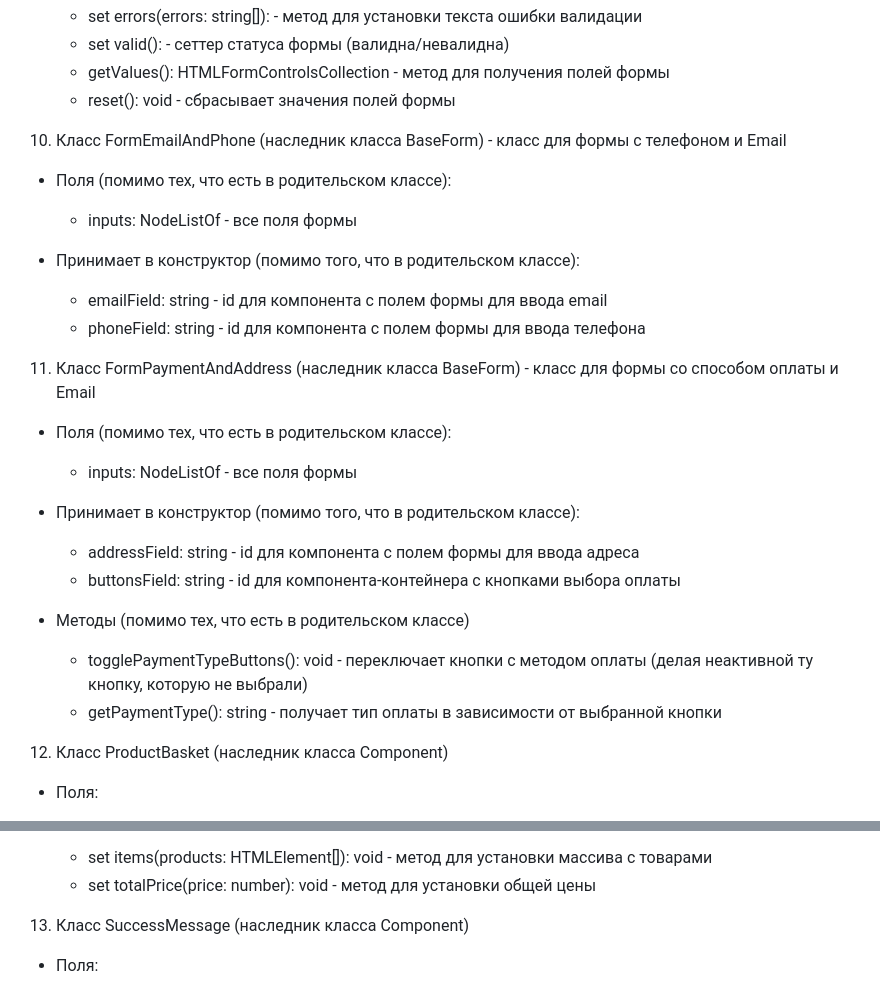
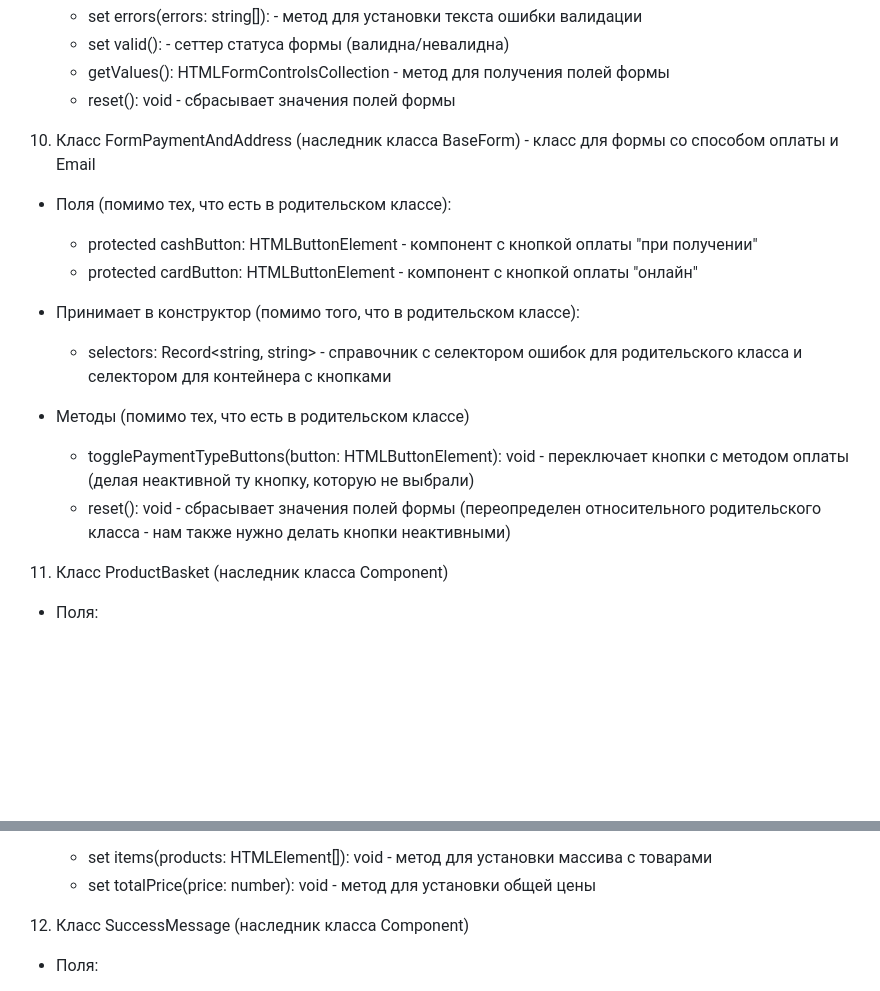
Before and after one commit to albrekhtdurer/web-larek-frontend, a Markdown page: README.md, 2 parts joined by grey strips. GitHub-like rendering; blank space fills up the shorter version.

Commit message:
[fix] actualize doc - FormPaymentAndAddress class

```diff
--- a/README.md
+++ b/README.md
@@ -196,29 +196,20 @@ NOTE: Кастомные интерфейсы и типы данных, испо
   + getValues(): HTMLFormControlsCollection - метод для получения полей формы
   + reset(): void - сбрасывает значения полей формы
 
-10. Класс FormEmailAndPhone (наследник класса BaseForm<FormEmailAndPhoneData>) - класс для формы с телефоном и Email
+10. Класс FormPaymentAndAddress (наследник класса BaseForm<IFormPaymentAndAddressData>) - класс для формы со способом оплаты и Email
 
 * Поля (помимо тех, что есть в родительском классе):
-  + inputs: NodeListOf<HTMLInputElement> - все поля формы
+  + protected cashButton: HTMLButtonElement - компонент с кнопкой оплаты "при получении"
+  + protected cardButton: HTMLButtonElement - компонент с кнопкой оплаты "онлайн"
 
 * Принимает в конструктор (помимо того, что в родительском классе):
-  + emailField: string - id для компонента с полем формы для ввода email
-  + phoneField: string - id для компонента с полем формы для ввода телефона
-
-11. Класс FormPaymentAndAddress (наследник класса BaseForm<FormPaymentAndAddressData>) - класс для формы со способом оплаты и Email
-
-* Поля (помимо тех, что есть в родительском классе):
-  + inputs: NodeListOf<HTMLInputElement> - все поля формы
-
-* Принимает в конструктор (помимо того, что в родительском классе):
-  + addressField: string - id для компонента с полем формы для ввода адреса
-  + buttonsField: string - id для компонента-контейнера с кнопками выбора оплаты
+  + selectors: Record<string, string> - справочник с селектором ошибок для родительского класса и селектором для контейнера с кнопками
 
 * Методы (помимо тех, что есть в родительском классе)
-  + togglePaymentTypeButtons(): void - переключает кнопки с методом оплаты (делая неактивной ту кнопку, которую не выбрали)
-  + getPaymentType(): string - получает тип оплаты в зависимости от выбранной кнопки
+  + togglePaymentTypeButtons(button: HTMLButtonElement): void - переключает кнопки с методом оплаты (делая неактивной ту кнопку, которую не выбрали)
+  + reset(): void - сбрасывает значения полей формы (переопределен относительного родительского класса - нам также нужно делать кнопки неактивными)
 
-12. Класс ProductBasket (наследник класса Component<ProductBasket>)
+11. Класс ProductBasket (наследник класса Component<ProductBasket>)
 
 * Поля:
   + items: HTMLElement - компонент со списком товаров в корзине
@@ -236,7 +227,7 @@ NOTE: Кастомные интерфейсы и типы данных, испо
   + set items(products: HTMLElement[]): void - метод для установки массива с товарами
   + set totalPrice(price: number): void - метод для установки общей цены
 
-13. Класс SuccessMessage (наследник класса Component<ISuccessData>)
+12. Класс SuccessMessage (наследник класса Component<ISuccessData>)
 
 * Поля:
   + payMessage: HTMLElement - компонент с сообщением об успешном заказе
```
